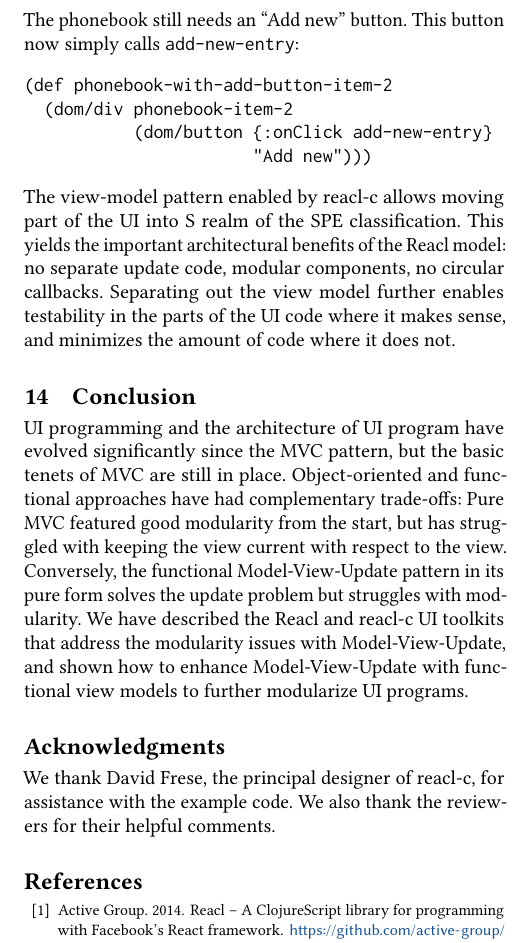
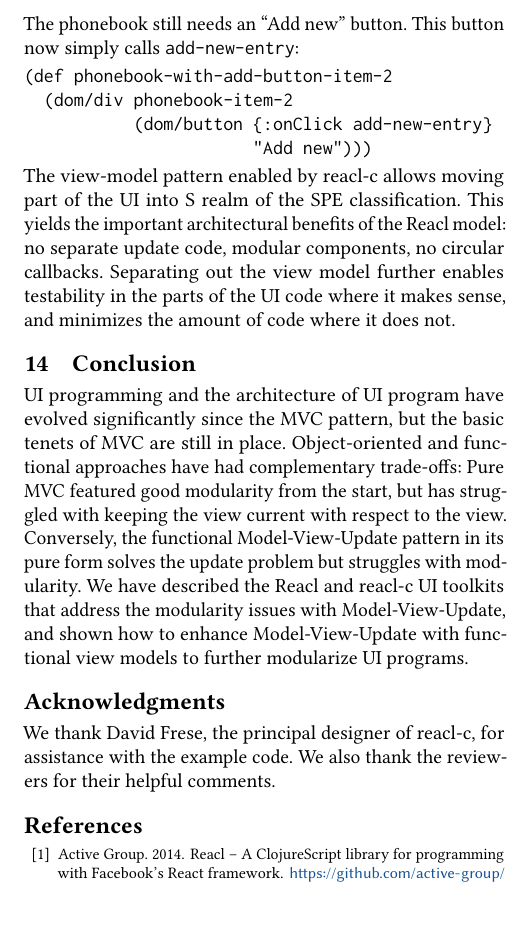
Before and after one commit to active-group/funarch-ui, a LaTeX paper (funarch-ui.tex): part of one column of page 12 of 12, cut so that both start at the same text. Compiled offline with pdfLaTeX.

Commit message:
\balance

```diff
--- a/funarch-ui.tex
+++ b/funarch-ui.tex
@@ -1663,6 +1663,9 @@ programs.
   their helpful comments.
 \end{acks}
 
+% https://tex.stackexchange.com/questions/504955/package-balance-warning-in-acmart
+\balance
+
 %%
 %% The next two lines define the bibliography style to be used, and
 %% the bibliography file.
```
